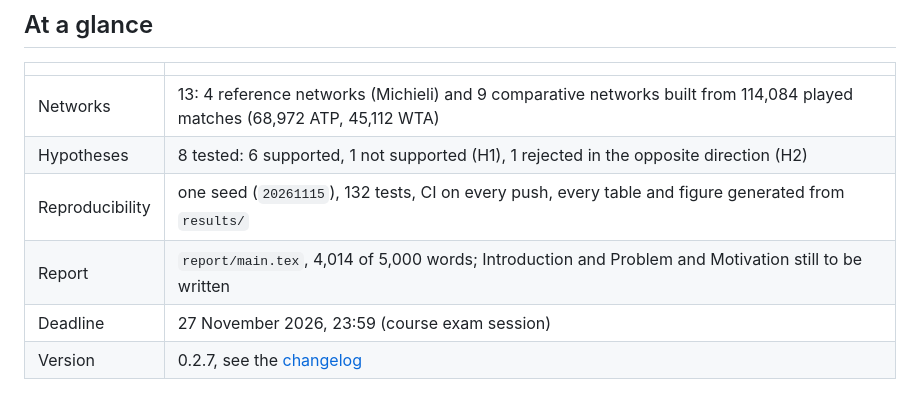
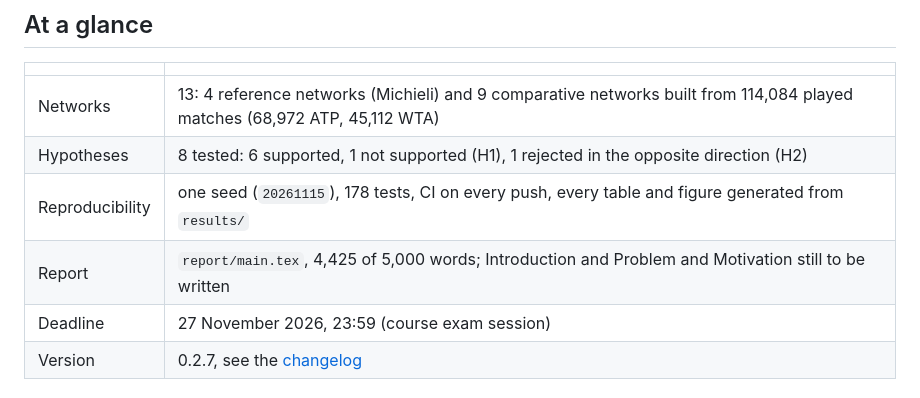
Before and after one commit to FrancescoCastaldi/tennis-network-analysis, a Markdown page: README.md, the part around one of its changes. Drawn GitHub-style.

Commit message:
docs(readme): add horizontal project banner and update metrics

```diff
--- a/README.md
+++ b/README.md
@@ -18,8 +22,8 @@ surfaces and the men's (ATP) and women's (WTA) tours. Group project for the Netw
 |---|---|
 | Networks | 13: 4 reference networks (Michieli) and 9 comparative networks built from 114,084 played matches (68,972 ATP, 45,112 WTA) |
 | Hypotheses | 8 tested: 6 supported, 1 not supported (H1), 1 rejected in the opposite direction (H2) |
-| Reproducibility | one seed (`20261115`), 132 tests, CI on every push, every table and figure generated from `results/` |
-| Report | `report/main.tex`, 4,014 of 5,000 words; Introduction and Problem and Motivation still to be written |
+| Reproducibility | one seed (`20261115`), 178 tests, CI on every push, every table and figure generated from `results/` |
+| Report | `report/main.tex`, 4,425 of 5,000 words; Introduction and Problem and Motivation still to be written |
 | Deadline | 27 November 2026, 23:59 (course exam session) |
 | Version | 0.2.7, see the [changelog](CHANGELOG.md) |
 
```
Also changed, not shown: other parts of README.md (+4 -0 lines), CHANGELOG.md (+1 -0 lines), docs/assets/banner.png (added), 1 other file.
